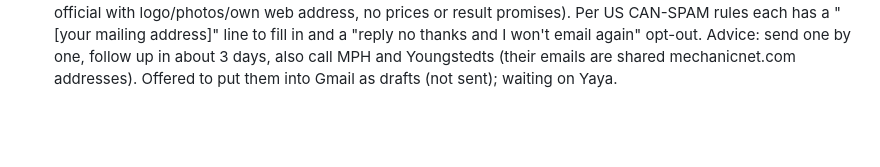
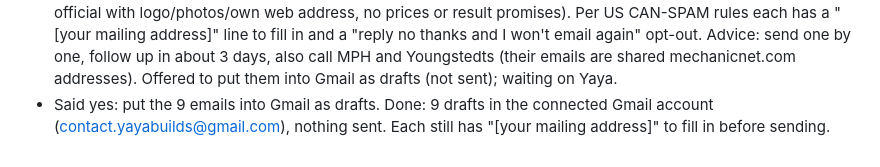
Before and after one commit to Yayacr7/Yayacr7.github.io, a Markdown page: CLAUDE.md, the part around the change. GitHub-like rendering; blank space fills up the shorter version.

Commit message:
Log: 9 owner emails saved as Gmail drafts
Co-Authored-By: Claude Opus 5.5 <noreply@anthropic.com>
Claude-Session: https://claude.ai/code/session_01FQ4HrwhbG4jNseVYPGyanE

```diff
--- a/CLAUDE.md
+++ b/CLAUDE.md
@@ -72,3 +72,4 @@
 - Said they do not want all the apps in one link. Rated 8/10 (each owner should only see their own app, not the whole prospect list or competitors). Removed the /apps/ gallery page and stopped build.js from making it; each business keeps only its own link (yayacr7.github.io/apps/<name>/). Yaya finds them from the "App ↗" buttons in AdSharp > City Ad Packs > Your list. Do not add a page listing all the apps unless Yaya asks.
 - Asked for a text to send each owner with their own app link. Rated 8/10. Wrote 25 short personal texts in chat (free demo, one true detail from their hours, asks them to check their hours, no price or result promises, name + "Reply STOP to opt out"). Notes given: many numbers may be landlines (texts will not arrive: call, walk in or email); Metro Dentalcare texts ask who handles marketing; Wagner's text asks if they are open this winter; Comfort Matters asks for office hours; Buona Sera and Wagner's ask for Sunday hours.
 - Asked for an email to the 9 businesses that have an email. Rated 8/10. Wrote 9 personal emails in chat (subject + body: free demo app link, one true detail from their hours, asks them to check their hours, offers to make it official with logo/photos/own web address, no prices or result promises). Per US CAN-SPAM rules each has a "[your mailing address]" line to fill in and a "reply no thanks and I won't email again" opt-out. Advice: send one by one, follow up in about 3 days, also call MPH and Youngstedts (their emails are shared mechanicnet.com addresses). Offered to put them into Gmail as drafts (not sent); waiting on Yaya.
+- Said yes: put the 9 emails into Gmail as drafts. Done: 9 drafts in the connected Gmail account (contact.yayabuilds@gmail.com), nothing sent. Each still has "[your mailing address]" to fill in before sending.
```
